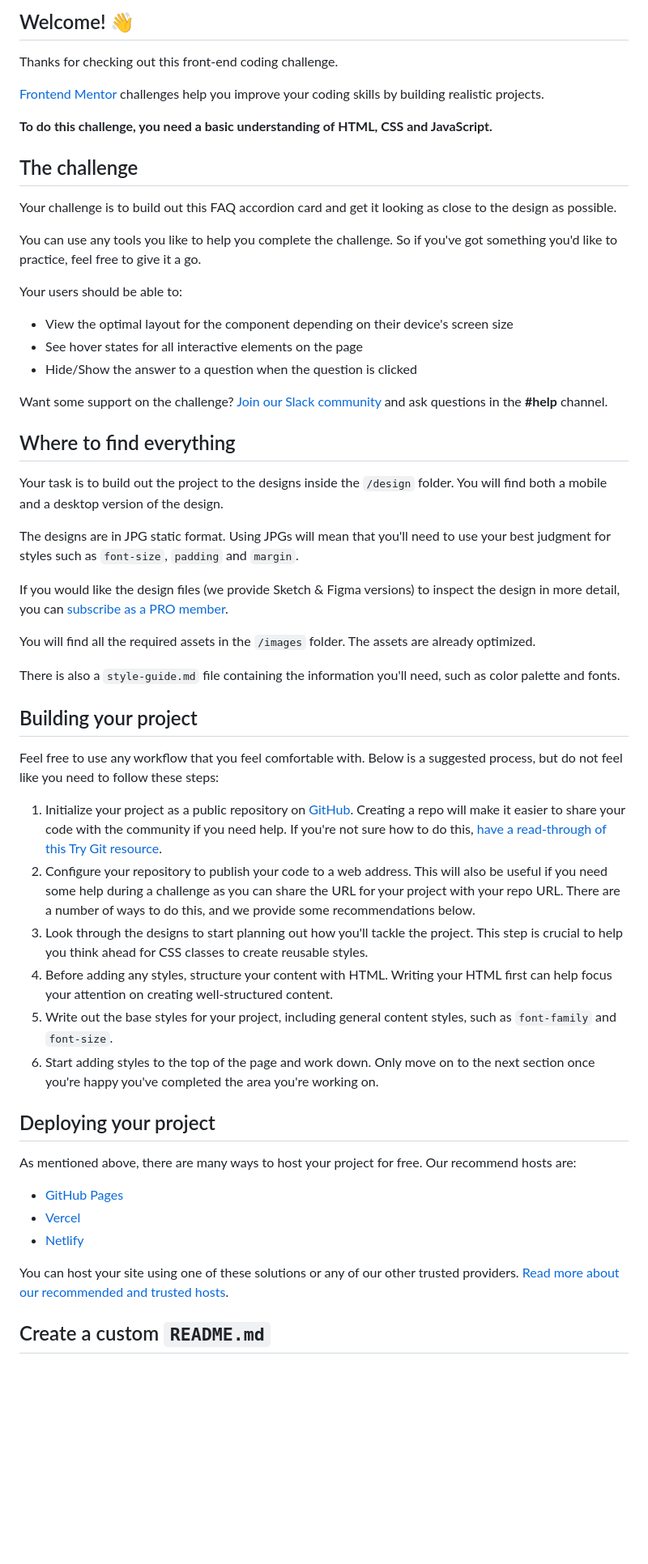
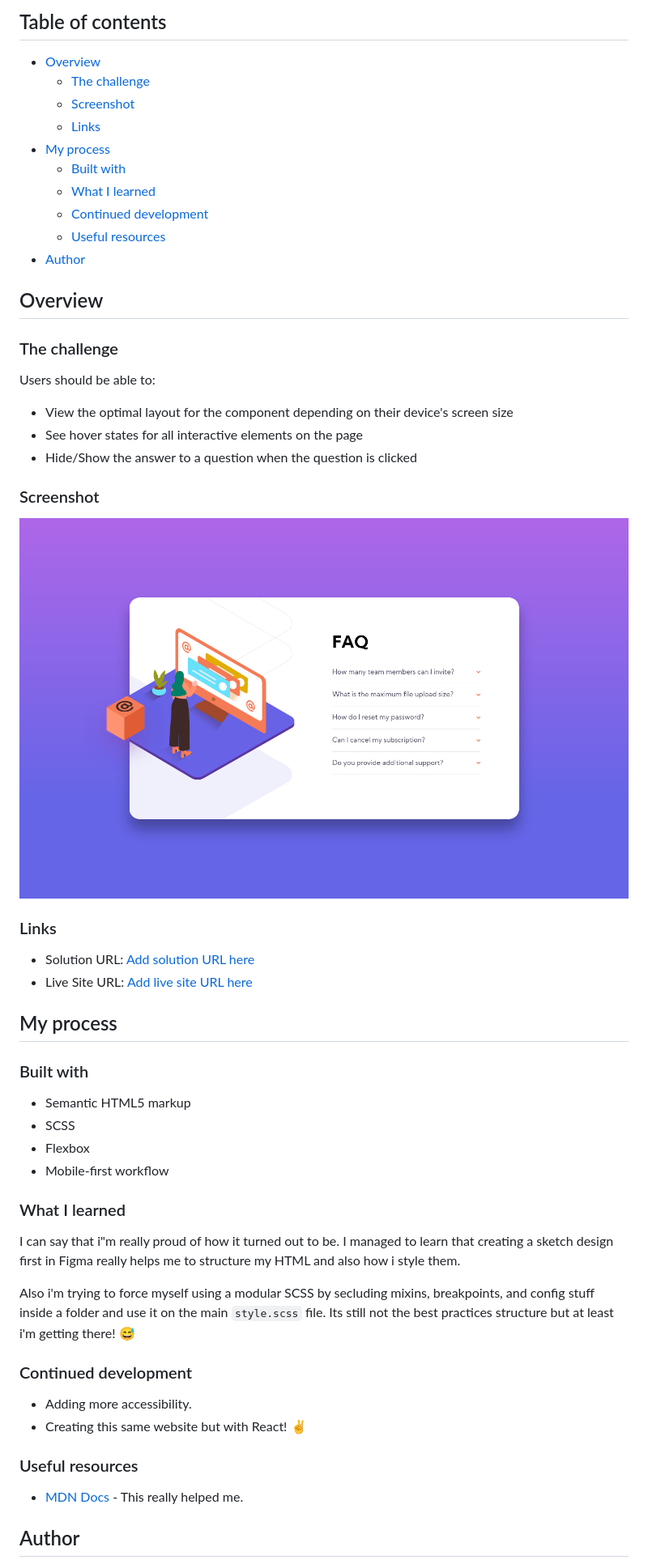
Before and after one commit to agusthas/FEM_faq-accordion-card-main, a Markdown page: README.md, the part around the change printed below. Shown: that part at 81% size. Rendered like a GitHub page; pictures changed too: screenshot.png (added); blank space fills up the shorter version.

```diff
--- a/README.md
+++ b/README.md
@@ -4,58 +4,59 @@
 
-## Welcome! 👋
+## Table of contents
 
-Thanks for checking out this front-end coding challenge.
+- [Overview](#overview)
+  - [The challenge](#the-challenge)
+  - [Screenshot](#screenshot)
+  - [Links](#links)
+- [My process](#my-process)
+  - [Built with](#built-with)
+  - [What I learned](#what-i-learned)
+  - [Continued development](#continued-development)
+  - [Useful resources](#useful-resources)
+- [Author](#author)
 
-[Frontend Mentor](https://www.frontendmentor.io) challenges help you improve your coding skills by building realistic projects.
+## Overview
 
-**To do this challenge, you need a basic understanding of HTML, CSS and JavaScript.**
+### The challenge
 
-## The challenge
-
-Your challenge is to build out this FAQ accordion card and get it looking as close to the design as possible.
-
-You can use any tools you like to help you complete the challenge. So if you've got something you'd like to practice, feel free to give it a go.
-
-Your users should be able to:
+Users should be able to:
 
 - View the optimal layout for the component depending on their device's screen size
 - See hover states for all interactive elements on the page
 - Hide/Show the answer to a question when the question is clicked
 
-Want some support on the challenge? [Join our Slack community](https://www.frontendmentor.io/slack) and ask questions in the **#help** channel.
+### Screenshot
 
-## Where to find everything
+![](./screenshot.png)
 
-Your task is to build out the project to the designs inside the `/design` folder. You will find both a mobile and a desktop version of the design.
+### Links
 
-The designs are in JPG static format. Using JPGs will mean that you'll need to use your best judgment for styles such as `font-size`, `padding` and `margin`.
+- Solution URL: [Add solution URL here](https://your-solution-url.com)
+- Live Site URL: [Add live site URL here](https://your-live-site-url.com)
 
-If you would like the design files (we provide Sketch & Figma versions) to inspect the design in more detail, you can [subscribe as a PRO member](https://www.frontendmentor.io/pro).
+## My process
 
-You will find all the required assets in the `/images` folder. The assets are already optimized.
+### Built with
 
-There is also a `style-guide.md` file containing the information you'll need, such as color palette and fonts.
+- Semantic HTML5 markup
+- SCSS
+- Flexbox
+- Mobile-first workflow
 
-## Building your project
+### What I learned
 
-Feel free to use any workflow that you feel comfortable with. Below is a suggested process, but do not feel like you need to follow these steps:
+I can say that i"m really proud of how it turned out to be. I managed to learn that creating a sketch design first in Figma really helps me to structure my HTML and also how i style them.
 
-1. Initialize your project as a public repository on [GitHub](https://github.com/). Creating a repo will make it easier to share your code with the community if you need help. If you're not sure how to do this, [have a read-through of this Try Git resource](https://try.github.io/).
-2. Configure your repository to publish your code to a web address. This will also be useful if you need some help during a challenge as you can share the URL for your project with your repo URL. There are a number of ways to do this, and we provide some recommendations below.
-3. Look through the designs to start planning out how you'll tackle the project. This step is crucial to help you think ahead for CSS classes to create reusable styles.
-4. Before adding any styles, structure your content with HTML. Writing your HTML first can help focus your attention on creating well-structured content.
-5. Write out the base styles for your project, including general content styles, such as `font-family` and `font-size`.
-6. Start adding styles to the top of the page and work down. Only move on to the next section once you're happy you've completed the area you're working on.
+Also i'm trying to force myself using a modular SCSS by secluding mixins, breakpoints, and config stuff inside a folder and use it on the main `style.scss` file. Its still not the best practices structure but at least i'm getting there! :sweat_smile:
 
-## Deploying your project
+### Continued development
 
-As mentioned above, there are many ways to host your project for free. Our recommend hosts are:
+- Adding more accessibility.
+- Creating this same website but with React! :v:
 
-- [GitHub Pages](https://pages.github.com/)
-- [Vercel](https://vercel.com/)
-- [Netlify](https://www.netlify.com/)
+### Useful resources
 
-You can host your site using one of these solutions or any of our other trusted providers. [Read more about our recommended and trusted hosts](https://medium.com/frontend-mentor/frontend-mentor-trusted-hosting-providers-bf000dfebe).
+- [MDN Docs](https://developer.mozilla.org/en-US/) - This really helped me.
 
-## Create a custom `README.md`
+## Author
 
```
Also changed, not shown: other parts of README.md (+5 -34 lines), README-template.md (deleted, +0 -112 lines).
